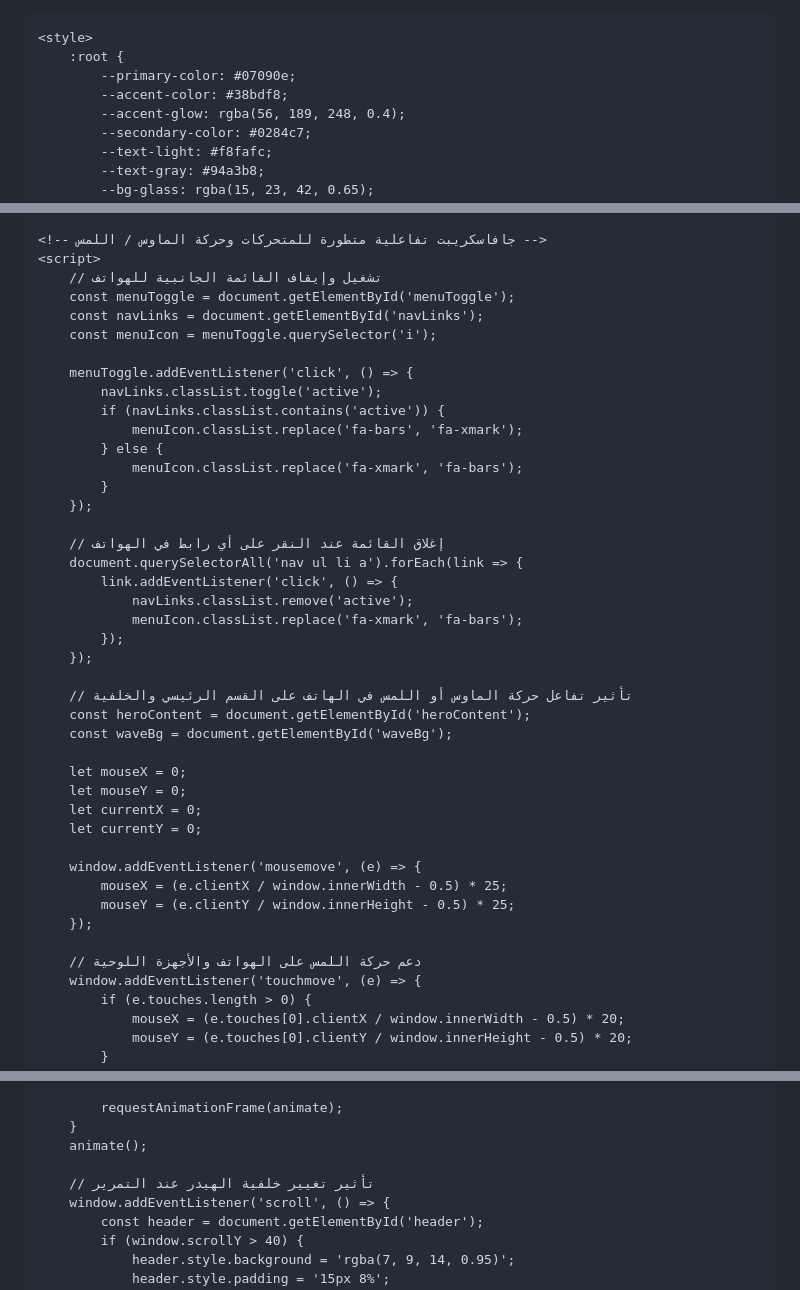
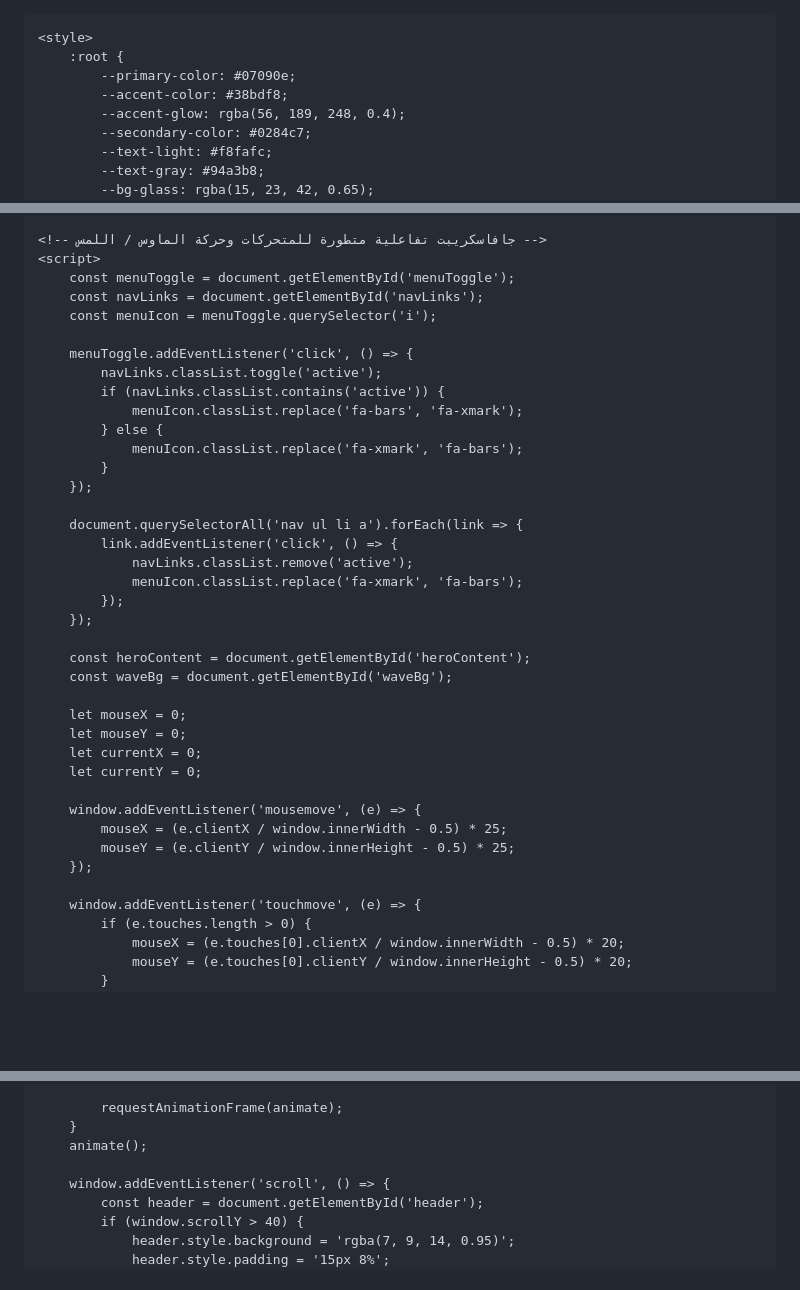
Before and after one commit to abdullah-hanawi/Siraj-Group, a Markdown page: README.md, 3 parts joined by grey strips. Drawn GitHub-style; blank space fills up the shorter version.

Commit message:
Remove comments from JavaScript in README.md

```diff
--- a/README.md
+++ b/README.md
@@ -1,4 +1,4 @@
-
+<!DOCTYPE html>
 <html lang="ar" dir="rtl">
 <head>
     <meta charset="UTF-8">
@@ -455,7 +455,6 @@
 
     <!-- جافاسكريبت تفاعلية متطورة للمتحركات وحركة الماوس / اللمس -->
     <script>
-        // تشغيل وإيقاف القائمة الجانبية للهواتف
         const menuToggle = document.getElementById('menuToggle');
         const navLinks = document.getElementById('navLinks');
         const menuIcon = menuToggle.querySelector('i');
@@ -469,7 +468,6 @@
             }
         });
 
-        // إغلاق القائمة عند النقر على أي رابط في الهواتف
         document.querySelectorAll('nav ul li a').forEach(link => {
             link.addEventListener('click', () => {
                 navLinks.classList.remove('active');
@@ -477,7 +475,6 @@
             });
         });
 
-        // تأثير تفاعل حركة الماوس أو اللمس في الهاتف على القسم الرئيسي والخلفية
         const heroContent = document.getElementById('heroContent');
         const waveBg = document.getElementById('waveBg');
 
@@ -491,7 +488,6 @@
             mouseY = (e.clientY / window.innerHeight - 0.5) * 25;
         });
 
-        // دعم حركة اللمس على الهواتف والأجهزة اللوحية
         window.addEventListener('touchmove', (e) => {
             if (e.touches.length > 0) {
                 mouseX = (e.touches[0].clientX / window.innerWidth - 0.5) * 20;
@@ -517,7 +513,6 @@
         }
         animate();
 
-        // تأثير تغيير خلفية الهيدر عند التمرير
         window.addEventListener('scroll', () => {
             const header = document.getElementById('header');
             if (window.scrollY > 40) {
```
